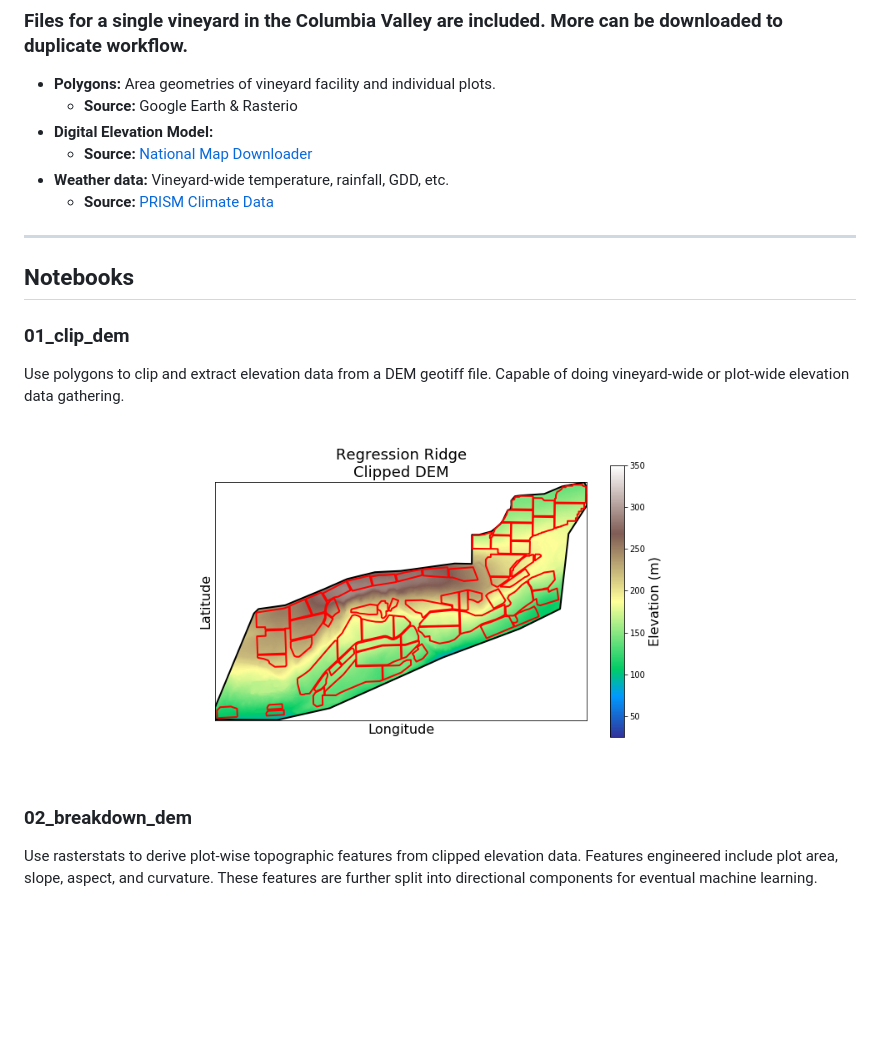
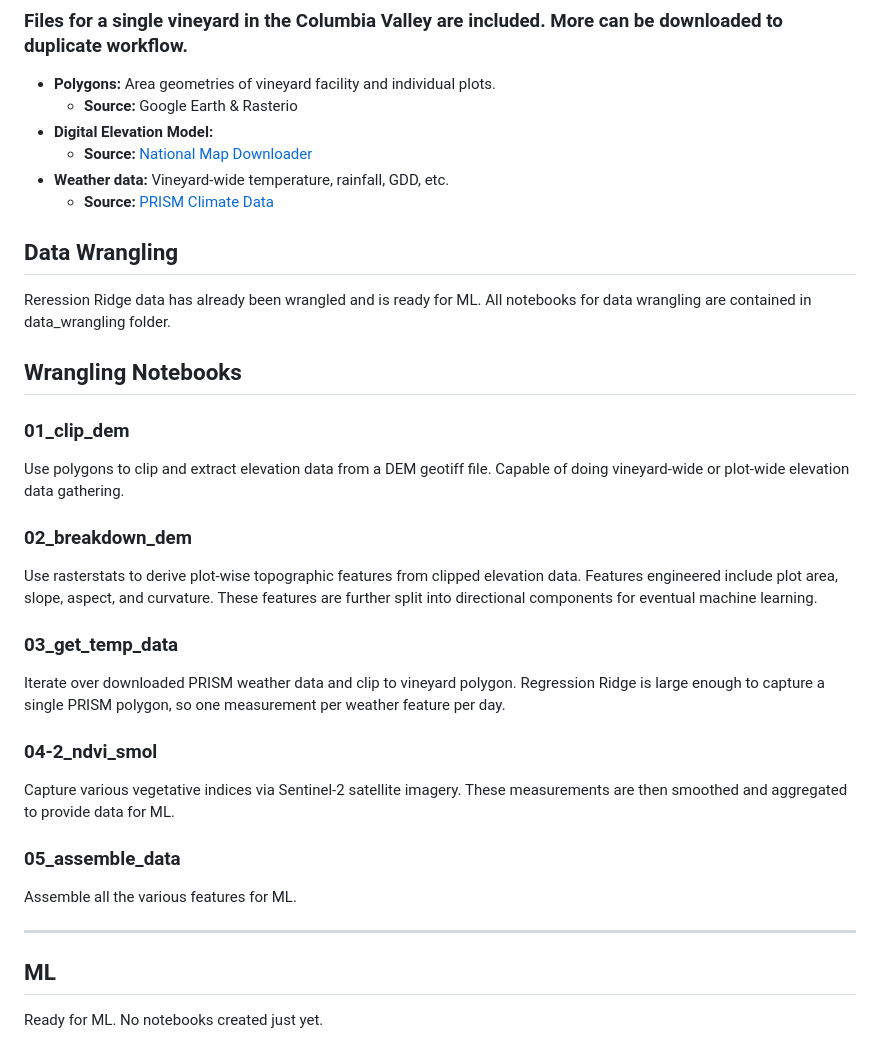
Before and after one commit to simonhansedasi/GrapeExpectations, a Markdown page: README.md, the part around the change. Rendered like a GitHub page; blank space fills up the shorter version.

```diff
--- a/README.md
+++ b/README.md
@@ -70,25 +70,41 @@ python -m ipykernel install --user --name=GrapeExpectations --display-name "Pyth
 - **Weather data:** Vineyard-wide temperature, rainfall, GDD, etc.
   - **Source:** [PRISM Climate Data](https://prism.oregonstate.edu/downloads/)
 
----
+## Data Wrangling
+Reression Ridge data has already been wrangled and is ready for ML. All notebooks for data wrangling are contained in data_wrangling folder.
 
-## Notebooks
+## Wrangling Notebooks
 
 ### 01_clip_dem
 
 Use polygons to clip and extract elevation data from a DEM geotiff file. Capable of doing vineyard-wide or plot-wide elevation data gathering.
 
-<p align="center">
+<!-- <p align="center">
   <img src="RegressionRidge/img/dem_clip.png" alt="Digital Elevation Map" width="600"/>
 </p>
-
+ -->
 
 ### 02_breakdown_dem
 
 Use rasterstats to derive plot-wise topographic features from clipped elevation data. Features engineered include plot area, slope, aspect, and curvature. These features are further split into directional components for eventual machine learning.
 
+### 03_get_temp_data
 
+Iterate over downloaded PRISM weather data and clip to vineyard polygon. Regression Ridge is large enough to capture a single PRISM polygon, so one measurement per weather feature per day.
 
+### 04-2_ndvi_smol
+
+Capture various vegetative indices via Sentinel-2 satellite imagery. These measurements are then smoothed and aggregated to provide data for ML.
+
+### 05_assemble_data
+
+Assemble all the various features for ML.
+
+---
+
+## ML
+
+Ready for ML. No notebooks created just yet.
 
 
 
```
